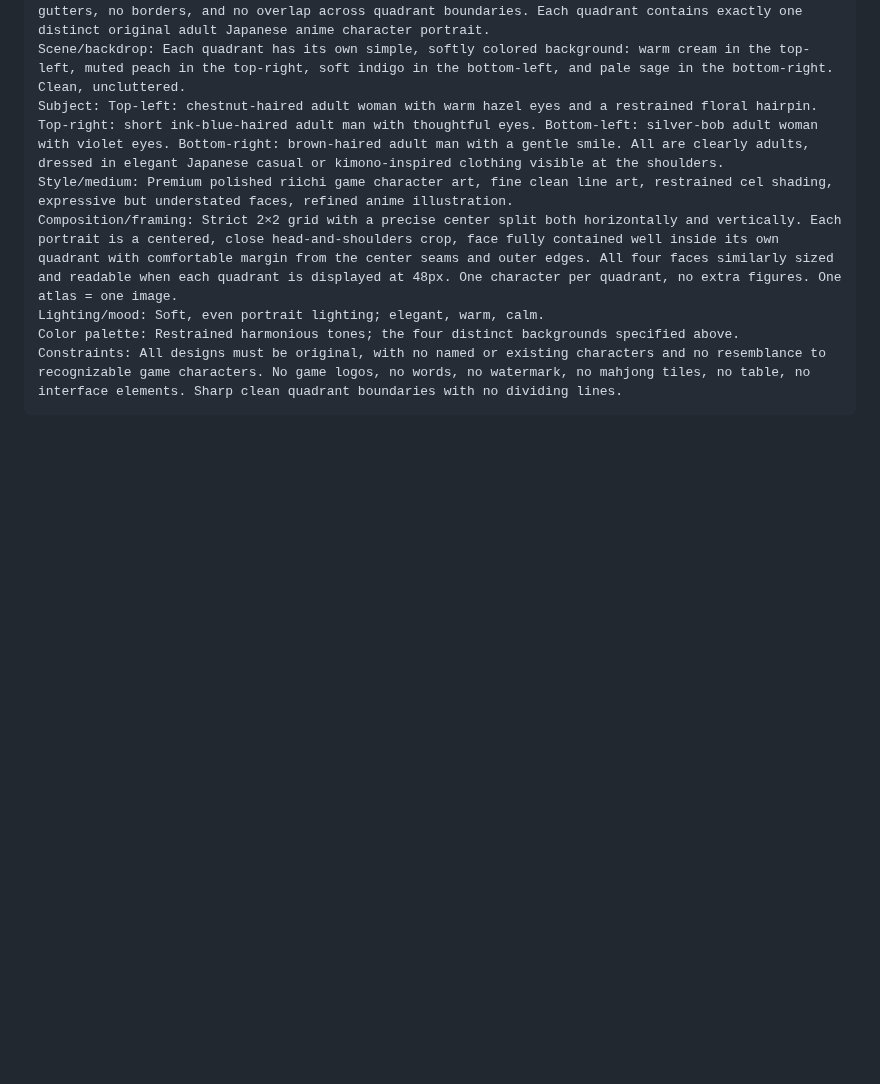
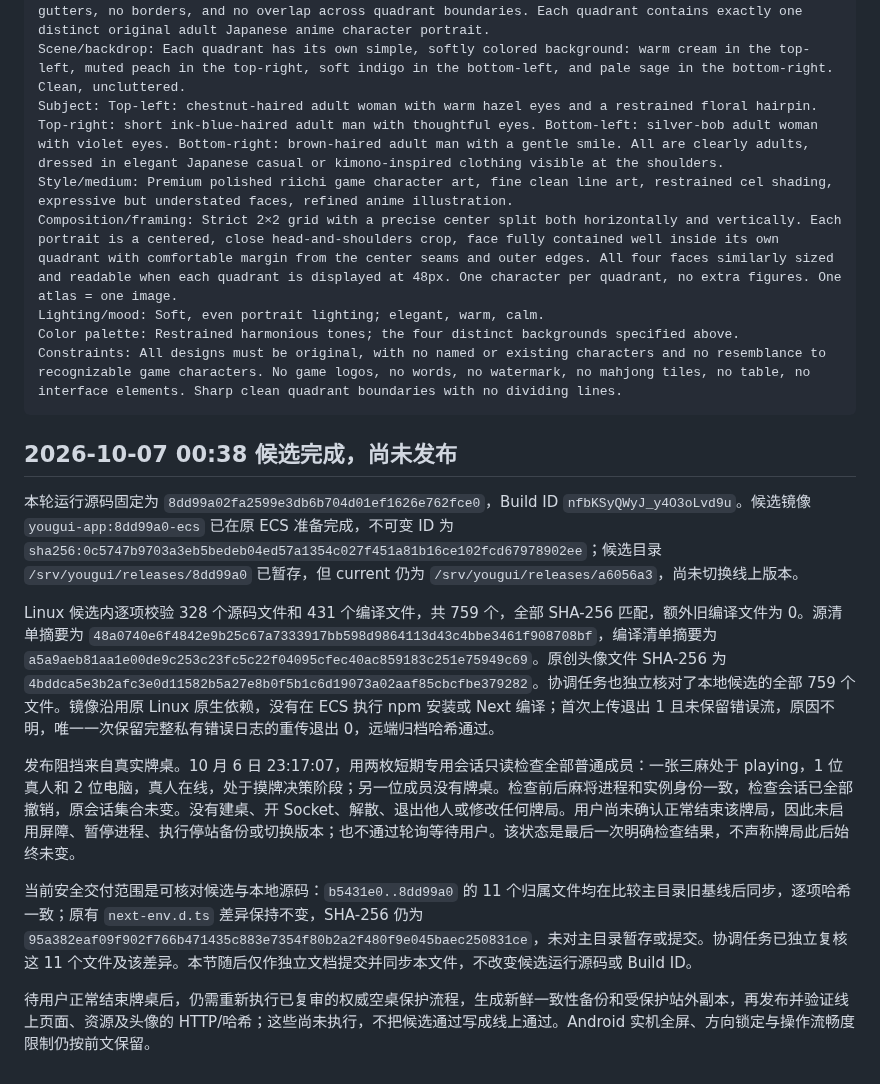
Before and after one commit to maxma615/yougui-couple-home, a Markdown page: docs/mahjong-actions-acceptance.md, the part around the change. Rendered like a GitHub page; blank space fills up the shorter version.

Commit message:
docs: record prepared action-layout candidate awaiting table closure

````diff
--- a/docs/mahjong-actions-acceptance.md
+++ b/docs/mahjong-actions-acceptance.md
@@ -54,3 +54,16 @@ Lighting/mood: Soft, even portrait lighting; elegant, warm, calm.
 Color palette: Restrained harmonious tones; the four distinct backgrounds specified above.
 Constraints: All designs must be original, with no named or existing characters and no resemblance to recognizable game characters. No game logos, no words, no watermark, no mahjong tiles, no table, no interface elements. Sharp clean quadrant boundaries with no dividing lines.
 ```
+
+
+## 2026-10-07 00:38 候选完成，尚未发布
+
+本轮运行源码固定为 `8dd99a02fa2599e3db6b704d01ef1626e762fce0`，Build ID `nfbKSyQWyJ_y4O3oLvd9u`。候选镜像 `yougui-app:8dd99a0-ecs` 已在原 ECS 准备完成，不可变 ID 为 `sha256:0c5747b9703a3eb5bedeb04ed57a1354c027f451a81b16ce102fcd67978902ee`；候选目录 `/srv/yougui/releases/8dd99a0` 已暂存，但 current 仍为 `/srv/yougui/releases/a6056a3`，尚未切换线上版本。
+
+Linux 候选内逐项校验 328 个源码文件和 431 个编译文件，共 759 个，全部 SHA-256 匹配，额外旧编译文件为 0。源清单摘要为 `48a0740e6f4842e9b25c67a7333917bb598d9864113d43c4bbe3461f908708bf`，编译清单摘要为 `a5a9aeb81aa1e00de9c253c23fc5c22f04095cfec40ac859183c251e75949c69`。原创头像文件 SHA-256 为 `4bddca5e3b2afc3e0d11582b5a27e8b0f5b1c6d19073a02aaf85cbcfbe379282`。协调任务也独立核对了本地候选的全部 759 个文件。镜像沿用原 Linux 原生依赖，没有在 ECS 执行 npm 安装或 Next 编译；首次上传退出 1 且未保留错误流，原因不明，唯一一次保留完整私有错误日志的重传退出 0，远端归档哈希通过。
+
+发布阻挡来自真实牌桌。10 月 6 日 23:17:07，用两枚短期专用会话只读检查全部普通成员：一张三麻处于 playing，1 位真人和 2 位电脑，真人在线，处于摸牌决策阶段；另一位成员没有牌桌。检查前后麻将进程和实例身份一致，检查会话已全部撤销，原会话集合未变。没有建桌、开 Socket、解散、退出他人或修改任何牌局。用户尚未确认正常结束该牌局，因此未启用屏障、暂停进程、执行停站备份或切换版本；也不通过轮询等待用户。该状态是最后一次明确检查结果，不声称牌局此后始终未变。
+
+当前安全交付范围是可核对候选与本地源码：`b5431e0..8dd99a0` 的 11 个归属文件均在比较主目录旧基线后同步，逐项哈希一致；原有 `next-env.d.ts` 差异保持不变，SHA-256 仍为 `95a382eaf09f902f766b471435c883e7354f80b2a2f480f9e045baec250831ce`，未对主目录暂存或提交。协调任务已独立复核这 11 个文件及该差异。本节随后仅作独立文档提交并同步本文件，不改变候选运行源码或 Build ID。
+
+待用户正常结束牌桌后，仍需重新执行已复审的权威空桌保护流程，生成新鲜一致性备份和受保护站外副本，再发布并验证线上页面、资源及头像的 HTTP/哈希；这些尚未执行，不把候选通过写成线上通过。Android 实机全屏、方向锁定与操作流畅度限制仍按前文保留。
````
